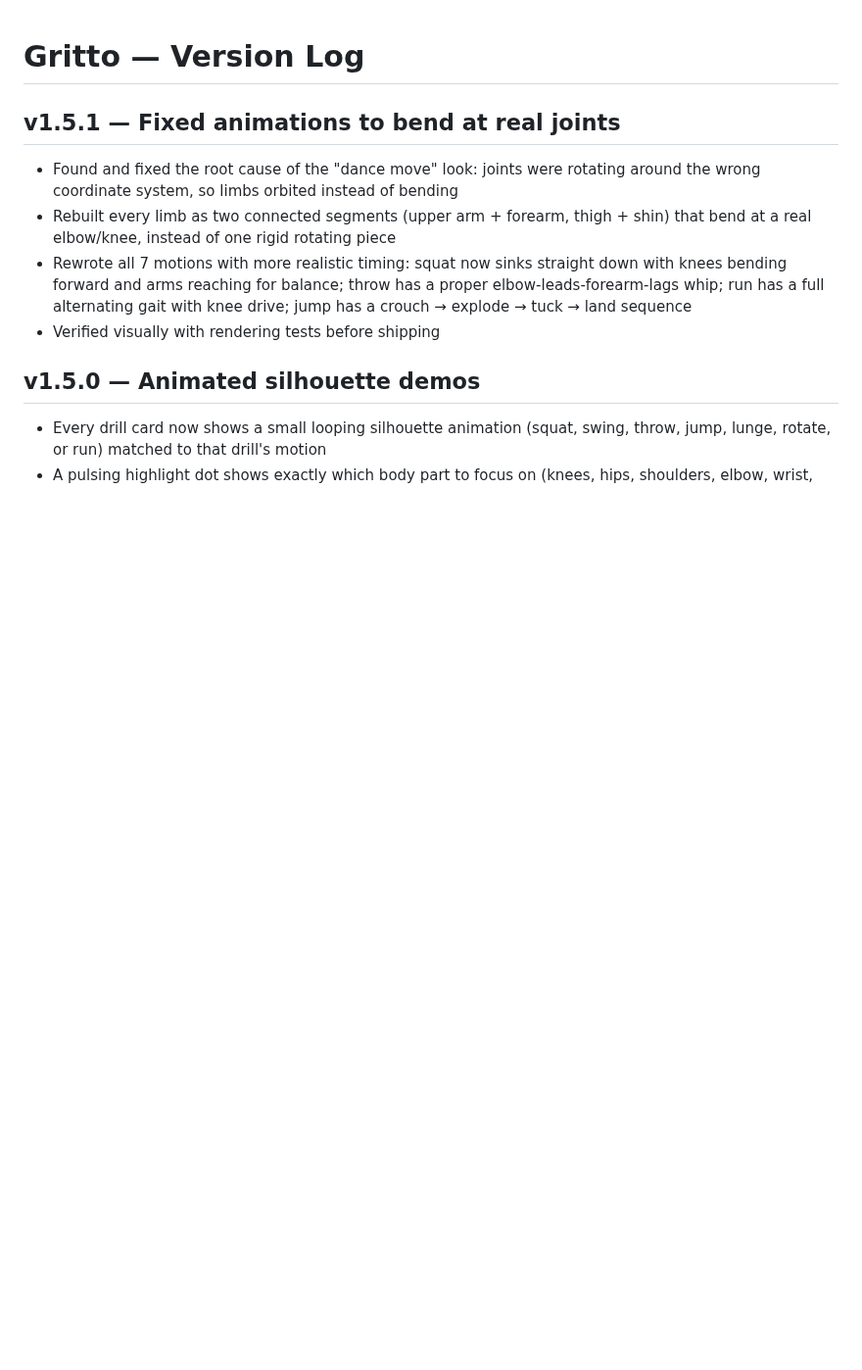
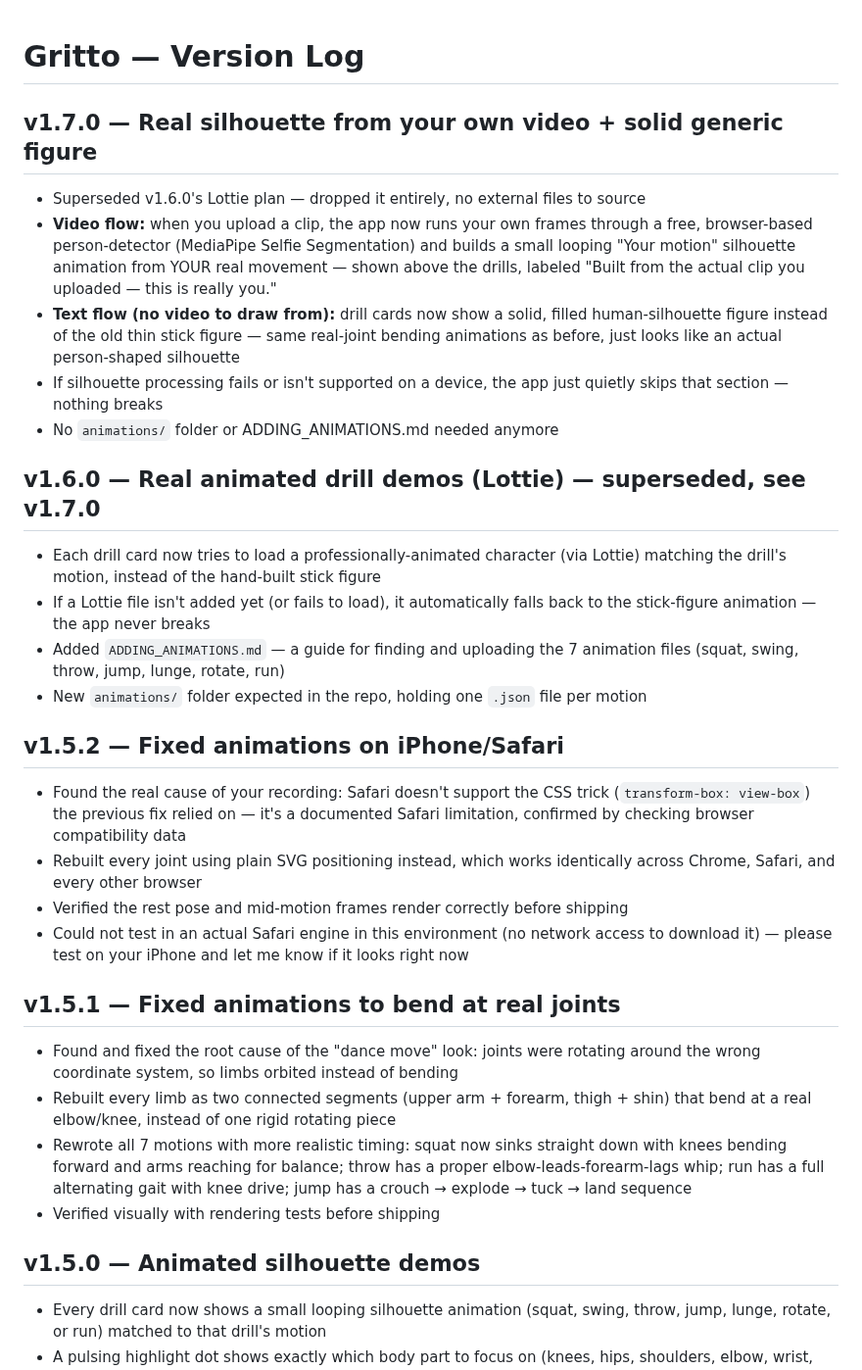
Before and after one commit to Oreoman2014/Gritto, a Markdown page: CHANGELOG.md, the part around the change. Shown at 98% size. Rendered like a GitHub page; blank space fills up the shorter version.

Commit message:
v1.7.0 — Real silhouette from your own video + solid generic figure

```diff
--- a/CHANGELOG.md
+++ b/CHANGELOG.md
@@ -1,4 +1,23 @@
 # Gritto — Version Log
+
+## v1.7.0 — Real silhouette from your own video + solid generic figure
+- Superseded v1.6.0's Lottie plan — dropped it entirely, no external files to source
+- **Video flow:** when you upload a clip, the app now runs your own frames through a free, browser-based person-detector (MediaPipe Selfie Segmentation) and builds a small looping "Your motion" silhouette animation from YOUR real movement — shown above the drills, labeled "Built from the actual clip you uploaded — this is really you."
+- **Text flow (no video to draw from):** drill cards now show a solid, filled human-silhouette figure instead of the old thin stick figure — same real-joint bending animations as before, just looks like an actual person-shaped silhouette
+- If silhouette processing fails or isn't supported on a device, the app just quietly skips that section — nothing breaks
+- No `animations/` folder or ADDING_ANIMATIONS.md needed anymore
+
+## v1.6.0 — Real animated drill demos (Lottie) — superseded, see v1.7.0
+- Each drill card now tries to load a professionally-animated character (via Lottie) matching the drill's motion, instead of the hand-built stick figure
+- If a Lottie file isn't added yet (or fails to load), it automatically falls back to the stick-figure animation — the app never breaks
+- Added `ADDING_ANIMATIONS.md` — a guide for finding and uploading the 7 animation files (squat, swing, throw, jump, lunge, rotate, run)
+- New `animations/` folder expected in the repo, holding one `.json` file per motion
+
+## v1.5.2 — Fixed animations on iPhone/Safari
+- Found the real cause of your recording: Safari doesn't support the CSS trick (`transform-box: view-box`) the previous fix relied on — it's a documented Safari limitation, confirmed by checking browser compatibility data
+- Rebuilt every joint using plain SVG positioning instead, which works identically across Chrome, Safari, and every other browser
+- Verified the rest pose and mid-motion frames render correctly before shipping
+- Could not test in an actual Safari engine in this environment (no network access to download it) — please test on your iPhone and let me know if it looks right now
 
 ## v1.5.1 — Fixed animations to bend at real joints
 - Found and fixed the root cause of the "dance move" look: joints were rotating around the wrong coordinate system, so limbs orbited instead of bending
```
